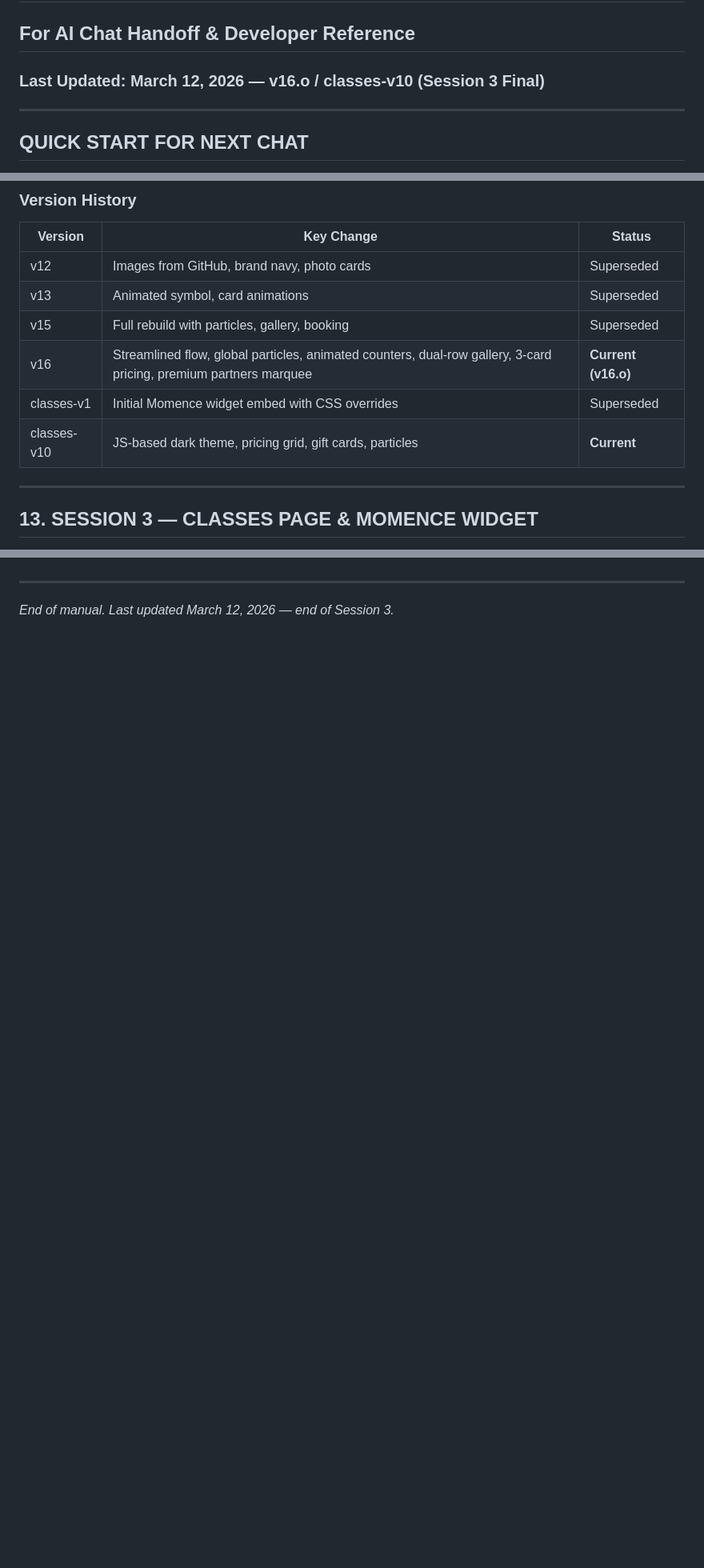
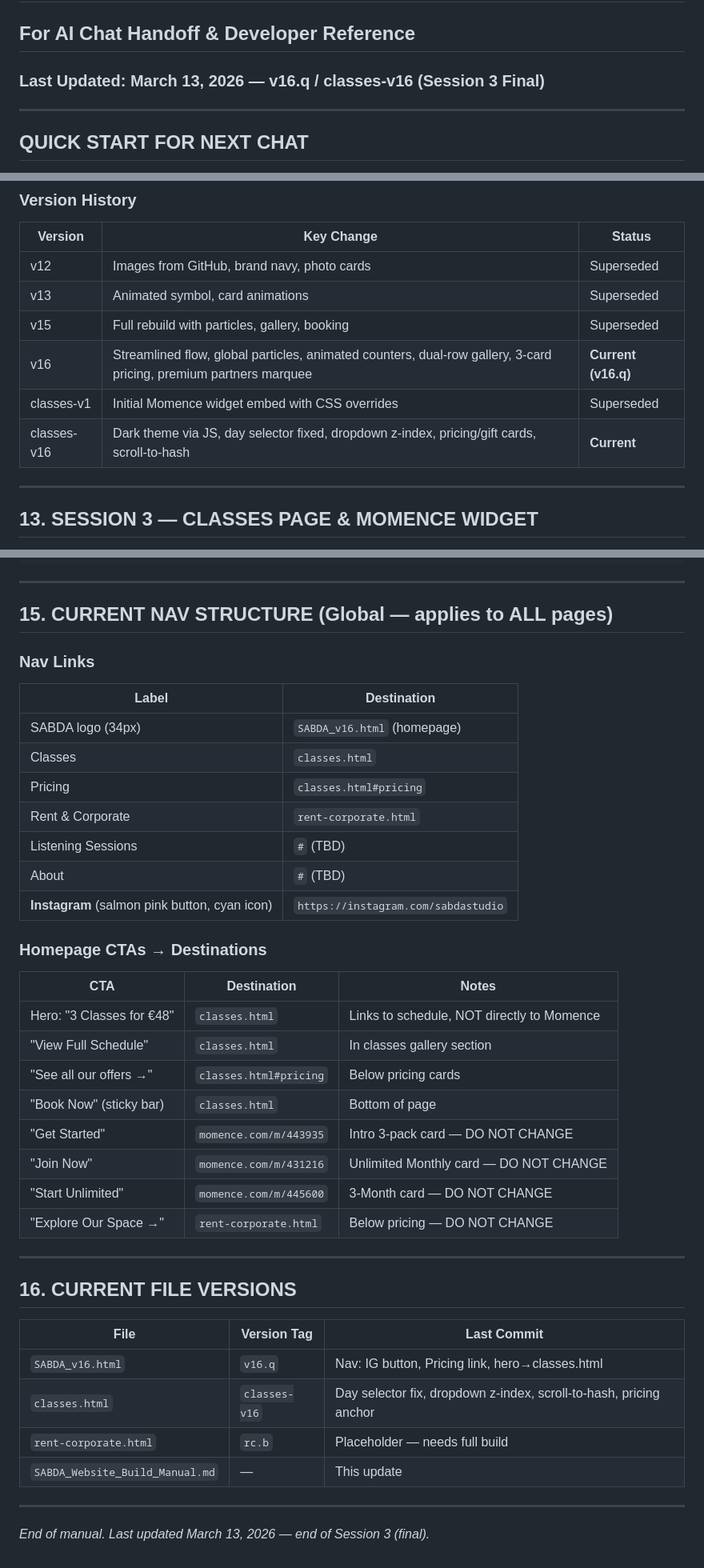
Before and after one commit to marv0611/sabdawebsite, a Markdown page: SABDA_Website_Build_Manual.md, 3 parts joined by grey strips. Shown at 80% size. Rendered like a GitHub page; blank space fills up the shorter version.

Commit message:
Manual final update: lessons 14.10-14.14 (CSS vars on element, translateZ fix, dropdown z-index, logo filename, deferred scroll), nav structure table, CTA destinations table, file versions

```diff
--- a/SABDA_Website_Build_Manual.md
+++ b/SABDA_Website_Build_Manual.md
@@ -1,6 +1,6 @@
 # SABDA Website Build — Project Manual
 ## For AI Chat Handoff & Developer Reference
-### Last Updated: March 12, 2026 — v16.o / classes-v10 (Session 3 Final)
+### Last Updated: March 13, 2026 — v16.q / classes-v16 (Session 3 Final)
 
 ---
 
@@ -527,9 +529,9 @@ GET    /api/v2/member/sessions                      — List customer bookings
 | v12 | Images from GitHub, brand navy, photo cards | Superseded |
 | v13 | Animated symbol, card animations | Superseded |
 | v15 | Full rebuild with particles, gallery, booking | Superseded |
-| v16 | Streamlined flow, global particles, animated counters, dual-row gallery, 3-card pricing, premium partners marquee | **Current (v16.o)** |
+| v16 | Streamlined flow, global particles, animated counters, dual-row gallery, 3-card pricing, premium partners marquee | **Current (v16.q)** |
 | classes-v1 | Initial Momence widget embed with CSS overrides | Superseded |
-| classes-v10 | JS-based dark theme, pricing grid, gift cards, particles | **Current** |
+| classes-v16 | Dark theme via JS, day selector fixed, dropdown z-index, pricing/gift cards, scroll-to-hash | **Current** |
 
 ---
 
@@ -679,3 +727,41 @@ Marvyn asked for 30% shorter footer and said "apply this to all footers." This i
 ---
 
-*End of manual. Last updated March 12, 2026 — end of Session 3.*
+## 15. CURRENT NAV STRUCTURE (Global — applies to ALL pages)
+
+### Nav Links
+| Label | Destination |
+|-------|------------|
+| SABDA logo (34px) | `SABDA_v16.html` (homepage) |
+| Classes | `classes.html` |
+| Pricing | `classes.html#pricing` |
+| Rent & Corporate | `rent-corporate.html` |
+| Listening Sessions | `#` (TBD) |
+| About | `#` (TBD) |
+| **Instagram** (salmon pink button, cyan icon) | `https://instagram.com/sabdastudio` |
+
+### Homepage CTAs → Destinations
+| CTA | Destination | Notes |
+|-----|-------------|-------|
+| Hero: "3 Classes for €48" | `classes.html` | Links to schedule, NOT directly to Momence |
+| "View Full Schedule" | `classes.html` | In classes gallery section |
+| "See all our offers →" | `classes.html#pricing` | Below pricing cards |
+| "Book Now" (sticky bar) | `classes.html` | Bottom of page |
+| "Get Started" | `momence.com/m/443935` | Intro 3-pack card — DO NOT CHANGE |
+| "Join Now" | `momence.com/m/431216` | Unlimited Monthly card — DO NOT CHANGE |
+| "Start Unlimited" | `momence.com/m/445600` | 3-Month card — DO NOT CHANGE |
+| "Explore Our Space →" | `rent-corporate.html` | Below pricing — DO NOT CHANGE |
+
+---
+
+## 16. CURRENT FILE VERSIONS
+
+| File | Version Tag | Last Commit |
+|------|------------|-------------|
+| `SABDA_v16.html` | `v16.q` | Nav: IG button, Pricing link, hero→classes.html |
+| `classes.html` | `classes-v16` | Day selector fix, dropdown z-index, scroll-to-hash, pricing anchor |
+| `rent-corporate.html` | `rc.b` | Placeholder — needs full build |
+| `SABDA_Website_Build_Manual.md` | — | This update |
+
+---
+
+*End of manual. Last updated March 13, 2026 — end of Session 3 (final).*
```
Also changed, not shown: other parts of SABDA_Website_Build_Manual.md (+48 -0 lines).
